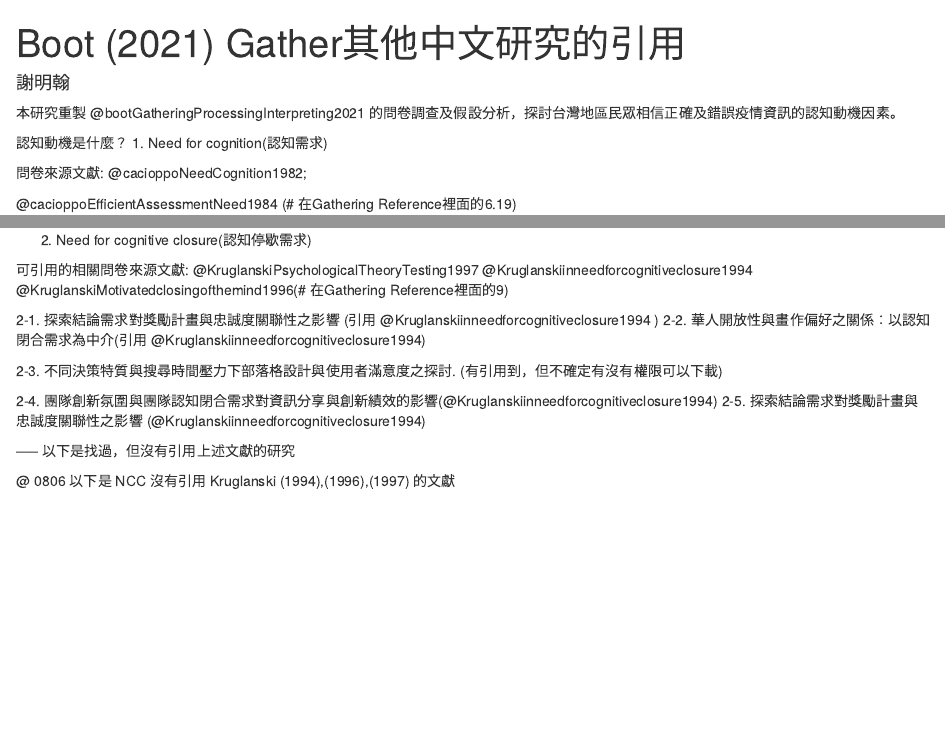
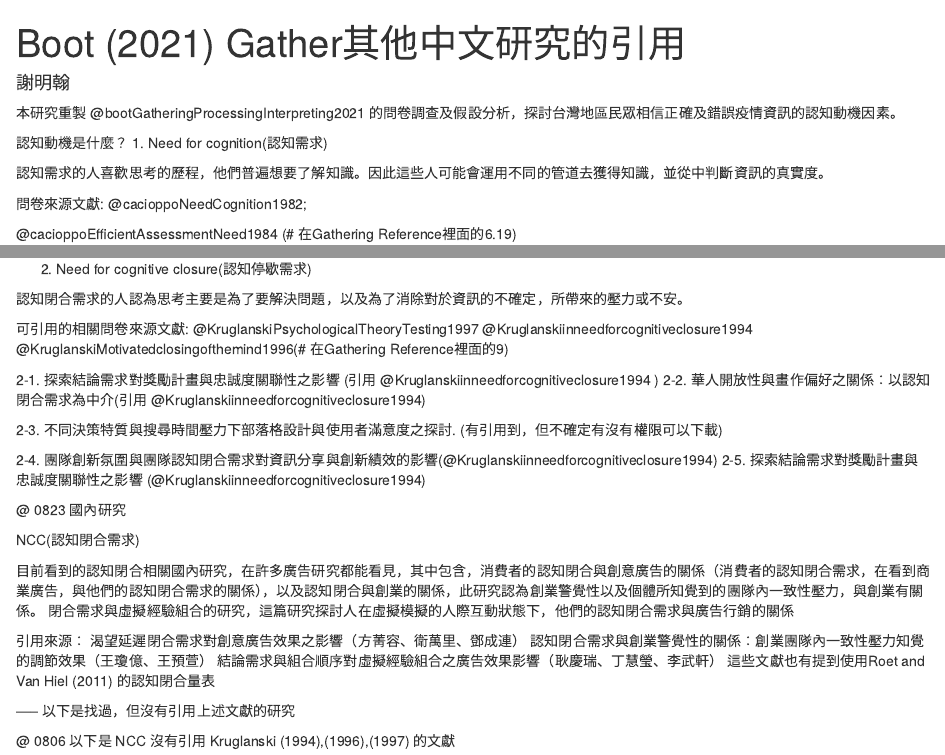
Before and after one commit to MHan3n/LAB_metaprojects, an R Markdown document (Projects/202107_CM/Reference (NC & NCC)/NCC&NC reference.Rmd): the page in a window 1100 px wide, from its top, and a second part further down, joined at a grey line. Rendered offline with R 4.5, knitr and Pandoc, with nearby package versions; drawn as R Markdown's standard HTML page in place of the format the file asks for.

Commit message:
TW Research

```diff
--- a/Projects/202107_CM/Reference (NC & NCC)/NCC&NC reference.Rmd
+++ b/Projects/202107_CM/Reference (NC & NCC)/NCC&NC reference.Rmd
@@ -13,6 +13,8 @@ knitr::opts_chunk$set(echo = TRUE)
 認知動機是什麼？
 1. Need for cognition(認知需求)
 
+認知需求的人喜歡思考的歷程，他們普遍想要了解知識。因此這些人可能會運用不同的管道去獲得知識，並從中判斷資訊的真實度。
+
 問卷來源文獻: @cacioppoNeedCognition1982;
 
 @cacioppoEfficientAssessmentNeed1984  (# 在Gathering Reference裡面的6.19)
@@ -21,6 +23,9 @@ knitr::opts_chunk$set(echo = TRUE)
 1-2. 團隊安全感氛圍與團隊認知閉合需求對資訊分享與創新績效的影響 Chiung Yi Huang et.al(引用 @cacioppoNeedCognition1982)
 
 2. Need for cognitive closure(認知停歇需求)
+
+認知閉合需求的人認為思考主要是為了要解決問題，以及為了消除對於資訊的不確定，所帶來的壓力或不安。
+
 
 可引用的相關問卷來源文獻: @KruglanskiPsychologicalTheoryTesting1997
                           @Kruglanskiinneedforcognitiveclosure1994
@@ -37,6 +42,20 @@ knitr::opts_chunk$set(echo = TRUE)
 2-5. 探索結論需求對獎勵計畫與忠誠度關聯性之影響  (@Kruglanskiinneedforcognitiveclosure1994)
 
 
+@ 0823  國內研究
+
+
+NCC(認知閉合需求)
+
+目前看到的認知閉合相關國內研究，在許多廣告研究都能看見，其中包含，消費者的認知閉合與創意廣告的關係（消費者的認知閉合需求，在看到商業廣告，與他們的認知閉合需求的關係），以及認知閉合與創業的關係，此研究認為創業警覺性以及個體所知覺到的團隊內一致性壓力，與創業有關係。
+閉合需求與虛擬經驗組合的研究，這篇研究探討人在虛擬模擬的人際互動狀態下，他們的認知閉合需求與廣告行銷的關係
+
+引用來源：
+渴望延遲閉合需求對創意廣告效果之影響（方菁容、衛萬里、鄧成連）
+認知閉合需求與創業警覺性的關係：創業團隊內一致性壓力知覺的調節效果（王瓊億、王預萱）
+結論需求與組合順序對虛擬經驗組合之廣告效果影響（耿慶瑞、丁慧瑩、李武軒）
+這些文獻也有提到使用Roet and Van Hiel (2011) 的認知閉合量表
+
 ----- 以下是找過，但沒有引用上述文獻的研究
 
 @ 0806 以下是 NCC 沒有引用 Kruglanski (1994),(1996),(1997) 的文獻
```
Also changed, not shown: 1 other file.
